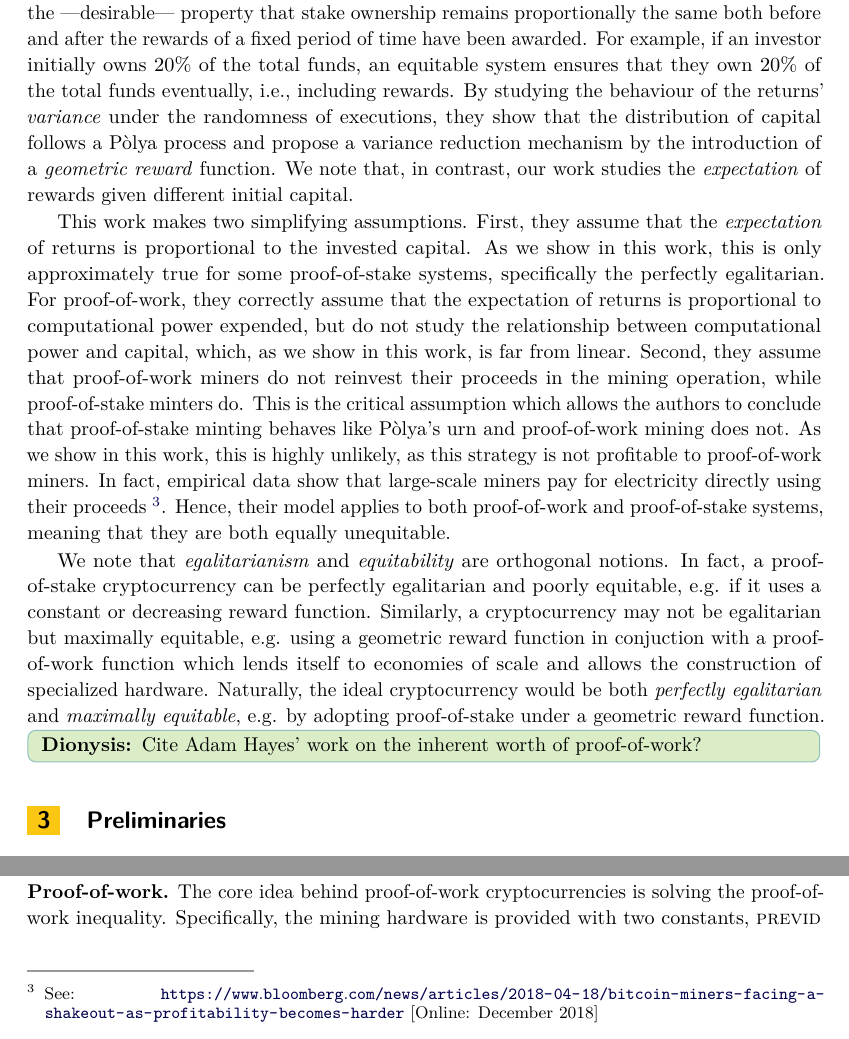
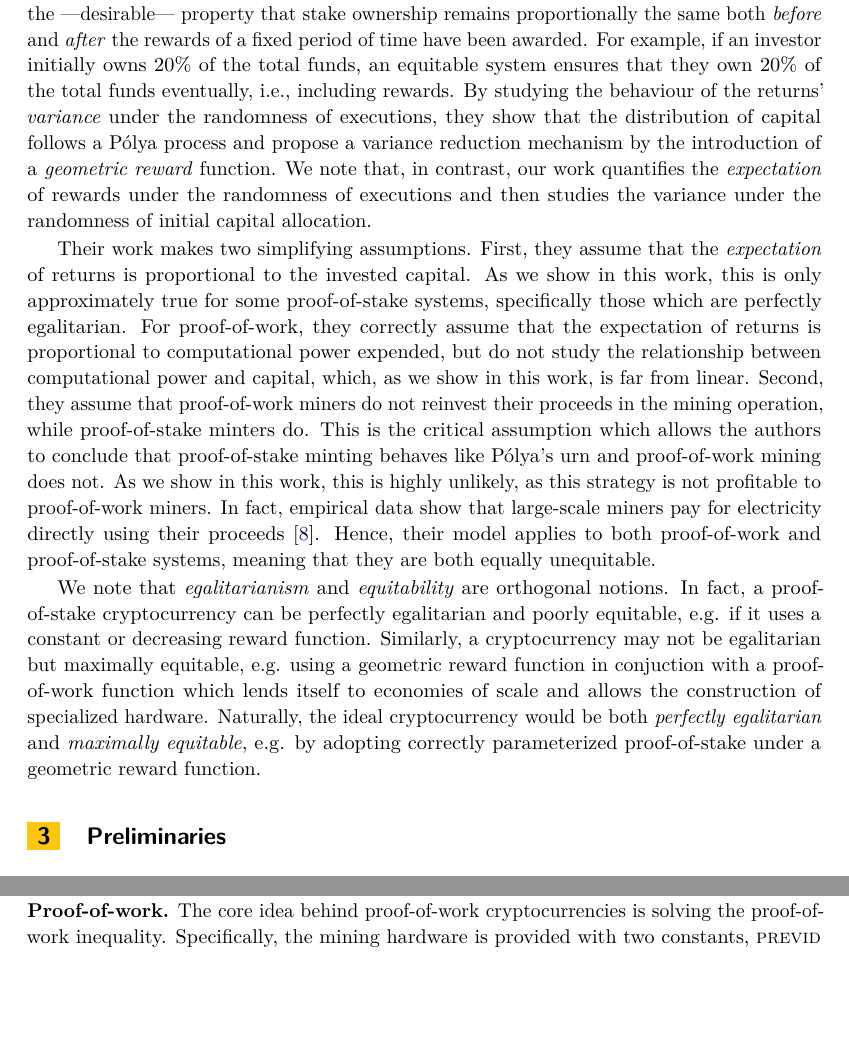
Before and after one commit to decrypto-org/egalitarianism, a LaTeX thesis (egalitarianism.tex, which reads related.tex): two parts of page 4 of 18, joined at a grey line, cut so that both start at the same text, the shorter picture padded with empty space. Compiled offline with pdfLaTeX.

Commit message:
Wording and typos in related work section

```diff
--- a/related.tex
+++ b/related.tex
@@ -46,33 +45,32 @@ blockchain reward functions was recently studied by Fanti \textit{et al.} in~\ci
 introduces the notion of \emph{equitability}. This work studies the evolution
 of a blockchain system after a series of rounds, putting forth the
 ---desirable--- property that stake ownership remains proportionally the same
-both before and after the rewards of a fixed period of time have been awarded.
+both \emph{before} and \emph{after} the rewards of a fixed period of time have been awarded.
 For example, if an
 investor initially owns $20\%$ of the total funds, an equitable system ensures that they
 own $20\%$ of the total funds eventually, \ie including
 rewards. By studying the behaviour of the returns' \emph{variance} under the
 randomness of executions, they show that the distribution of capital
-follows a Pòlya process and propose a variance reduction mechanism
+follows a Pólya process and propose a variance reduction mechanism
 by the introduction of a \emph{geometric reward} function.
-We note that, in contrast, our work studies the \emph{expectation} of rewards given different
-initial capital.
+We note that, in contrast, our work quantifies the \emph{expectation} of rewards
+under the randomness of executions and then studies the variance under the
+randomness of initial capital allocation.
 
-This work makes two simplifying assumptions.
+Their work makes two simplifying assumptions.
 First, they assume that the \emph{expectation} of returns is proportional to the
 invested capital. As we show in this work, this is only
-approximately true for some proof-of-stake systems, specifically the perfectly egalitarian. For proof-of-work, they
+approximately true for some proof-of-stake systems, specifically those which are perfectly egalitarian. For proof-of-work, they
 correctly assume that the expectation of returns is proportional to computational
 power expended, but do not study the relationship between computational power and
 capital, which, as we show in this work, is far from linear. Second, they assume that
 proof-of-work miners do not reinvest their proceeds in the
 mining operation, while proof-of-stake minters do. This is the critical assumption which allows the authors to
-conclude that proof-of-stake minting behaves like Pòlya's urn and
+conclude that proof-of-stake minting behaves like Pólya's urn and
 proof-of-work mining does not. As we show in this work, this
 is highly unlikely, as this strategy is not profitable to proof-of-work
 miners. In fact, empirical data show that large-scale miners pay for electricity
-directly using their proceeds~\footnote{See:
-\url{https://www.bloomberg.com/news/articles/2018-04-18/bitcoin-miners-facing-a-shakeout-as-profitability-becomes-harder}
-[Online: December 2018]}. Hence, their model applies to both proof-of-work and
+directly using their proceeds~\cite{kharif2018}. Hence, their model applies to both proof-of-work and
 proof-of-stake systems, meaning that they are both equally unequitable.
 
 We note that \emph{egalitarianism} and \emph{equitability} are orthogonal
@@ -83,6 +81,4 @@ using a geometric reward function in conjuction with a proof-of-work function
 which lends itself to economies of scale and allows the construction of
 specialized hardware. Naturally, the ideal cryptocurrency would be both
 \emph{perfectly egalitarian} and \emph{maximally equitable}, \eg by adopting
-proof-of-stake under a geometric reward function.
-
-\dionyziz{Cite Adam Hayes' work on the inherent worth of proof-of-work?}
+correctly parameterized proof-of-stake under a geometric reward function.
```
Also changed, not shown: related.tex (7 more changed lines).
